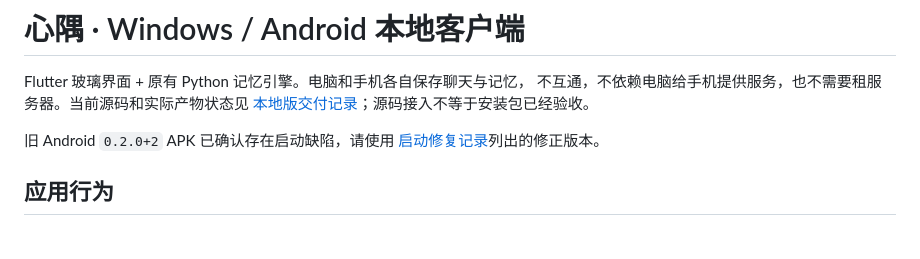
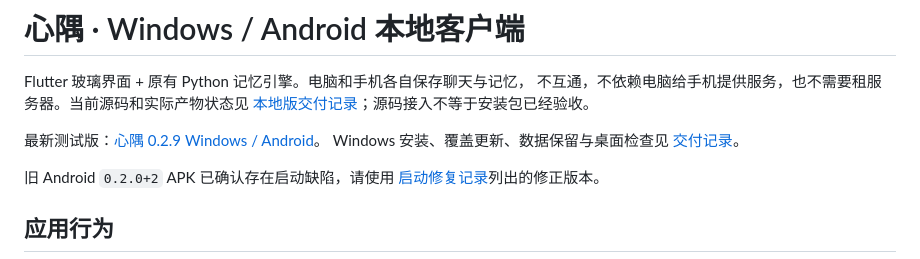
Before and after one commit to tianhao8687/CompanionMemoryOS, a Markdown page: clients/xinyu_flutter/README.md, the part around the change. Rendered like a GitHub page; blank space fills up the shorter version.

Commit message:
Document verified XinYu 0.2.9 Windows installers and upgrade checks

```diff
--- a/clients/xinyu_flutter/README.md
+++ b/clients/xinyu_flutter/README.md
@@ -3,6 +3,9 @@
 Flutter 玻璃界面 + 原有 Python 记忆引擎。电脑和手机各自保存聊天与记忆，
 不互通，不依赖电脑给手机提供服务，也不需要租服务器。当前源码和实际产物状态见
 [本地版交付记录](../../docs/LOCAL_APP_DELIVERY.md)；源码接入不等于安装包已经验收。
+
+最新测试版：[心隅 0.2.9 Windows / Android](https://github.com/tianhao8687/CompanionMemoryOS/releases/tag/xinyu-v0.2.9)。
+Windows 安装、覆盖更新、数据保留与桌面检查见 [交付记录](../../docs/WINDOWS_029_DELIVERY.md)。
 
 旧 Android `0.2.0+2` APK 已确认存在启动缺陷，请使用
 [启动修复记录](../../docs/ANDROID_STARTUP_REPAIR.md)列出的修正版本。
```
Also changed, not shown: docs/LOCAL_APP_DELIVERY.md (+11 -6 lines), docs/WINDOWS_029_DELIVERY.md (added, +62 -0 lines).
